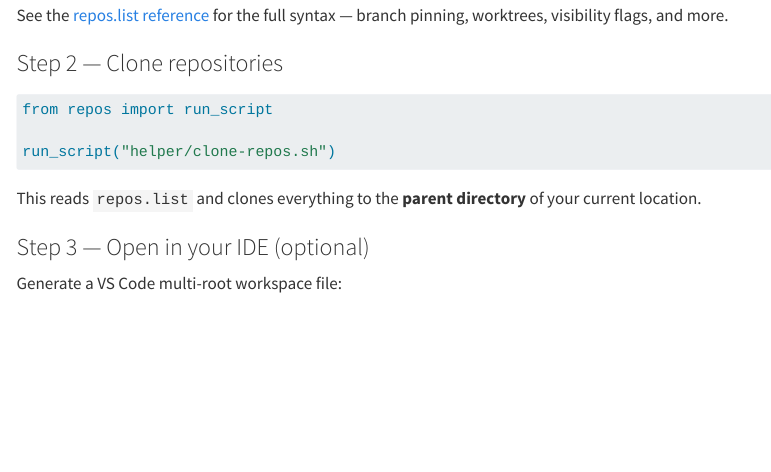
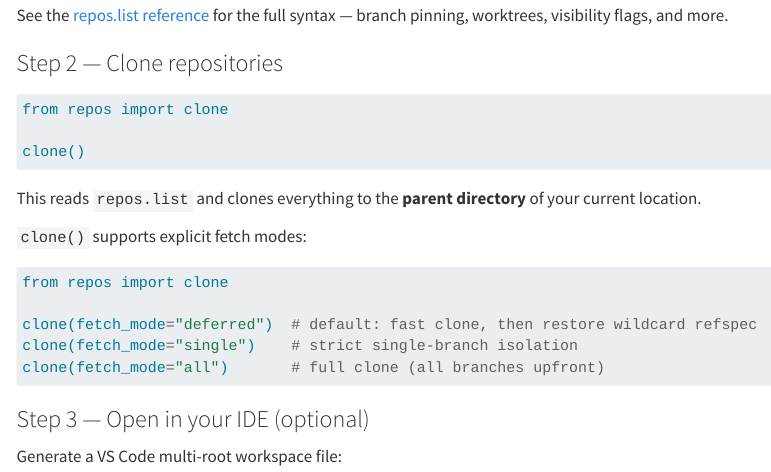
Before and after one commit to MiguelRodo/repos, a Quarto document (python-package.qmd): the page in a window 1100 px wide, from 760 px down. Rendered offline with R 4.5, knitr and Pandoc in place of Quarto, with nearby package versions; menus at the side of the page are left out; long lines of code are wrapped.

Commit message:
Update Python, R, README, and homepage docs for fetch modes
Agent-Logs-Url: https://github.com/MiguelRodo/repos/sessions/689182ea-cdf3-4842-8de2-5695cb19370b

Co-authored-by: MiguelRodo <23501332+MiguelRodo@users.noreply.github.com>

````diff
--- a/python-package.qmd
+++ b/python-package.qmd
@@ -46,13 +46,23 @@ pinning, worktrees, visibility flags, and more.
 ### Step 2 — Clone repositories
 
 ```python
-from repos import run_script
+from repos import clone
 
-run_script("helper/clone-repos.sh")
+clone()
 ```
 
 This reads `repos.list` and clones everything to the **parent directory** of
 your current location.
+
+`clone()` supports explicit fetch modes:
+
+```python
+from repos import clone
+
+clone(fetch_mode="deferred")  # default: fast clone, then restore wildcard refspec
+clone(fetch_mode="single")    # strict single-branch isolation
+clone(fetch_mode="all")       # full clone (all branches upfront)
+```
 
 ### Step 3 — Open in your IDE (optional)
 
````
Also changed, not shown: index.qmd (+4 -0 lines), r-package.qmd (+9 -1 lines), README.md.
